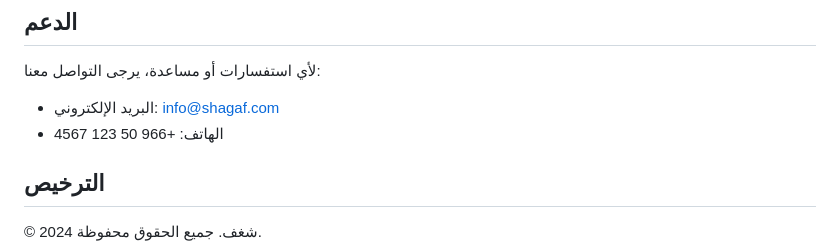
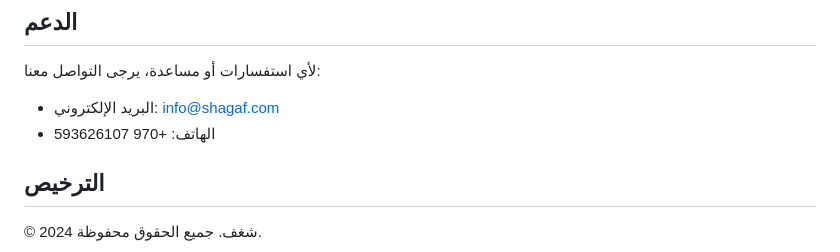
Before and after one commit to Najisabha/Shagafm, a Markdown page: README.md, the part around the change. Drawn GitHub-style.

```diff
--- a/README.md
+++ b/README.md
@@ -115,7 +115,7 @@
 
 لأي استفسارات أو مساعدة، يرجى التواصل معنا:
 - البريد الإلكتروني: info@shagaf.com
-- الهاتف: +966 50 123 4567
+- الهاتف: +970 593626107
 
 ## الترخيص
 
```
